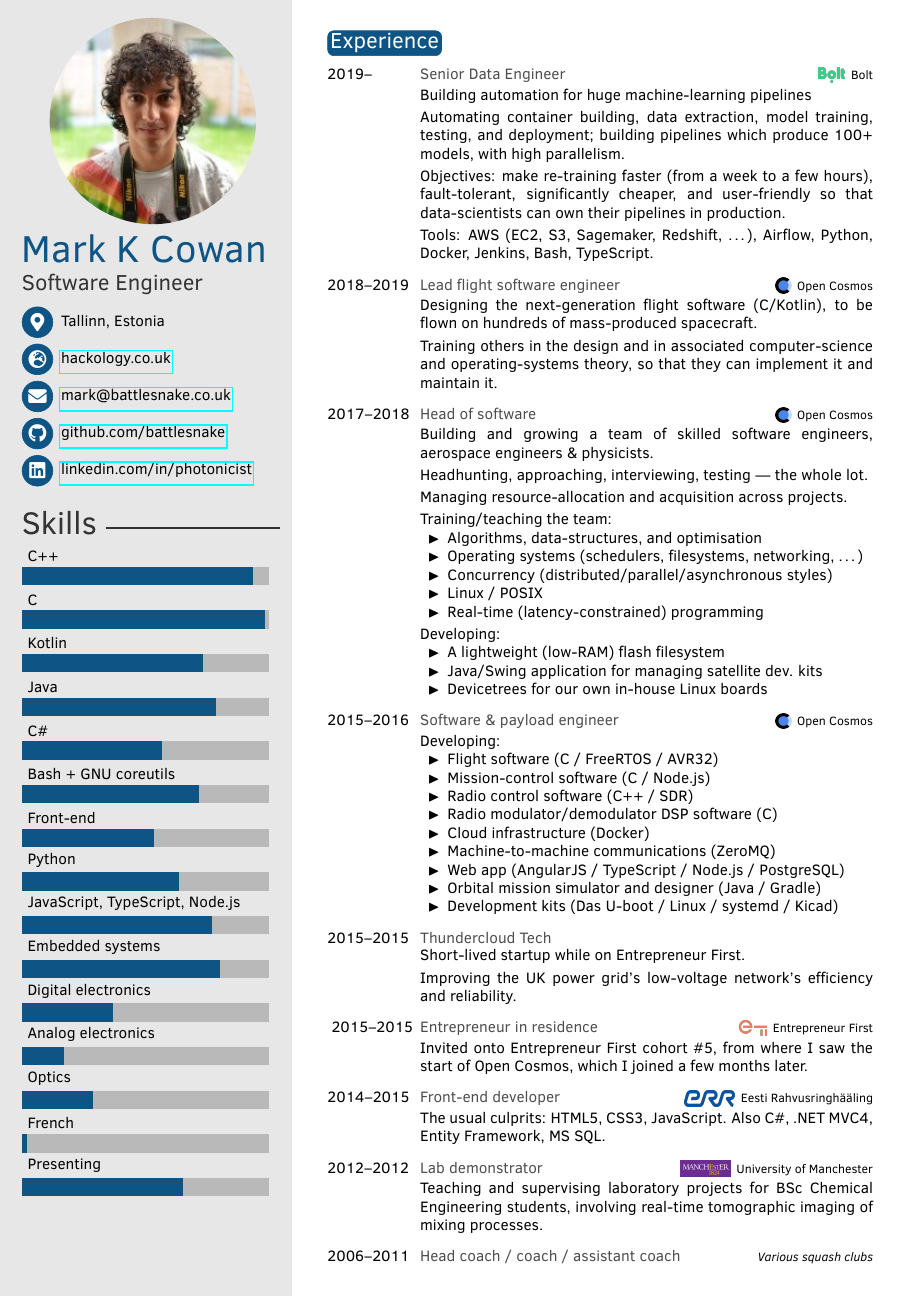
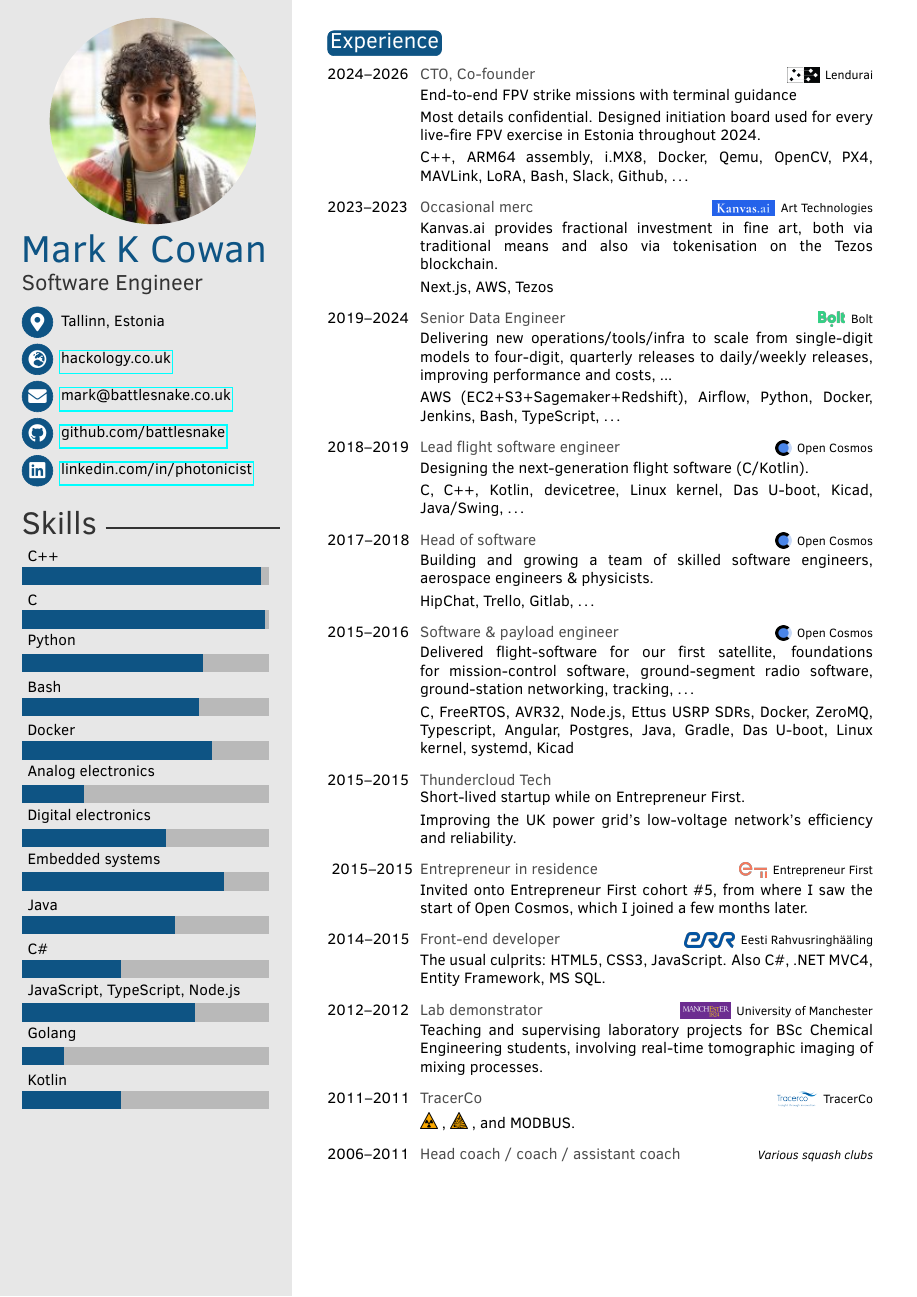
Before and after one commit to battlesnake/cv, a LaTeX CV (cv.tex): page 1 of 3. Compiled offline with pdfLaTeX.

Commit message:
post-lendurai update

```diff
--- a/cv.tex
+++ b/cv.tex
@@ -26,6 +26,8 @@
 % Photo, logos
 \usepackage{graphicx}
 \graphicspath{{./img/}}
+
+\newcommand{\inlineimage}[1]{\includegraphics[height=10pt]{#1}}
 
 % Inline item within list
 \newcommand{\iitem}[0]{\newline\-\enspace$\blacktriangleright$\enspace}
@@ -62,21 +64,19 @@
 
 % Skill bar section, each skill must have a value between 0 an 6 (float)
 \setskills{%
-	{Presenting/3.9},%
-	{French/0.1},%
-	{Optics/1.7},%
-	{Analog electronics/1.0},%
-	{Digital electronics/2.2},%
-	{Embedded systems/4.8},%
-	{JavaScript, TypeScript, Node.js/4.6},%
-	{Python/3.8},%
-	{Front-end/3.2},%
-	{Bash + GNU coreutils/4.3},%
-	{C\#/3.4},%
-	{Java/4.7},%
-	{Kotlin/4.4},%
+	{Kotlin/2.4},%
+	{Golang/1.0},%
+	{JavaScript, TypeScript, Node.js/4.2},%
+	{C\#/2.4},%
+	{Java/3.7},%
+	{Embedded systems/4.9},%
+	{Digital electronics/3.5},%
+	{Analog electronics/1.5},%
+	{Docker/4.6},%
+	{Bash/4.3},%
+	{Python/4.4},%
 	{C/5.9},%
-	{C++/5.6}%
+	{C++/5.8}%
 }
 
 \makeprofile
@@ -85,59 +85,49 @@
 
 \newcommand{\brand}[2]{\raisebox{-2pt}{\includegraphics[height=10pt]{#1}}\enspace#2\vspace{1pt}}
 
+\newcommand{\lendurai}[0]{\brand{lendurai.png}{Lendurai}}
+\newcommand{\kanvas}[0]{\brand{kanvas.png}{Art Technologies}}
 \newcommand{\bolt}[0]{\brand{bolt.png}{Bolt}}
 \newcommand{\opencosmos}[0]{\brand{oc.png}{Open Cosmos}}
 \newcommand{\entrepreneurfirst}[0]{\brand{ef.png}{Entrepreneur First}}
 \newcommand{\eestirr}[0]{\brand{err.png}{Eesti Rahvusringhääling}}
+\newcommand{\tracerco}[0]{\brand{tracerco.png}{TracerCo}}
 \newcommand{\uomanc}[0]{\brand{uom.png}{University of Manchester}}
 \newcommand{\uolsd}[0]{\brand{uol.png}{University of Leeds}}
 \newcommand{\lrgs}[0]{\brand{lrgs.png}{Lancaster Royal Grammar School}}
 
 \begin{twenty} % Environment for a list with descriptions
-	\twentyitem{2019--}{%
-		Senior Data Engineer}{\bolt}{Building automation for huge machine-learning pipelines%
+	\twentyitem{2024--2026}{%
+		CTO, Co-founder}{\lendurai}{End-to-end FPV strike missions with terminal guidance%
 		\par%
-		Automating container building, data extraction, model training, testing, and deployment; building pipelines which produce 100+ models, with high parallelism.%
+		Most details confidential.  Designed initiation board used for every live-fire FPV exercise in Estonia throughout 2024.%
 		\par%
-		Objectives: make re-training faster (from a week to a few hours), fault-tolerant, significantly cheaper, and user-friendly so that data-scientists can own their pipelines in production.%
+		C++, ARM64 assembly, i.MX8, Docker, Qemu, OpenCV, PX4, MAVLink, LoRA, Bash, Slack, Github, \ldots%
+	}
+	\twentyitem{2023--2023}{%
+		Occasional merc}{\kanvas}{Kanvas.ai provides fractional investment in fine art, both via traditional means and also via tokenisation on the Tezos blockchain.%
 		\par%
-		Tools: AWS (EC2, S3, Sagemaker, Redshift, \ldots), Airflow, Python, Docker, Jenkins, Bash, TypeScript.%
+		Next.js, AWS, Tezos%
+	}
+	\twentyitem{2019--2024}{%
+		Senior Data Engineer}{\bolt}{Delivering new operations/tools/infra to scale from single-digit models to four-digit, quarterly releases to daily/weekly releases, improving performance and costs, ...%
+		\par%
+		AWS (EC2+S3+Sagemaker+Redshift), Airflow, Python, Docker, Jenkins, Bash, TypeScript, \ldots%
 	}
 	\twentyitem{2018--2019}{%
-		Lead flight software engineer}{\opencosmos}{Designing the next-generation flight software (C/Kotlin), to be flown on hundreds of mass-produced spacecraft.%
+		Lead flight software engineer}{\opencosmos}{Designing the next-generation flight software (C/Kotlin).%
 		\par%
-		Training others in the design and in associated computer-science and operating-systems theory, so that they can implement it and maintain it.%
+		C, C++, Kotlin, devicetree, Linux kernel, Das U-boot, Kicad, Java/Swing, \ldots%
 	}
 	\twentyitem{2017--2018}{Head of software}{\opencosmos}{%
 		Building and growing a team of skilled software engineers, aerospace engineers \& physicists.%
 		\par%
-		Headhunting, approaching, interviewing, testing --- the whole lot.%
-		\par%
-		Managing resource-allocation and acquisition across projects.%
-		\par%
-		Training/teaching the team:%
-			\iitem Algorithms, data-structures, and optimisation%
-			\iitem Operating systems (schedulers, filesystems, networking, \ldots)%
-			\iitem Concurrency (distributed/parallel/asynchronous styles)%
-			\iitem Linux / POSIX%
-			\iitem Real-time (latency-constrained) programming%
-		\par%
-		Developing:%
-			\iitem A lightweight (low-RAM) flash filesystem%
-			\iitem Java/Swing application for managing satellite dev. kits%
-			\iitem Devicetrees for our own in-house Linux boards%
+		HipChat, Trello, Gitlab, \ldots%
 	}
 	\twentyitem{2015--2016}{Software \& payload engineer}{\opencosmos}{%
-		Developing:%
-			\iitem Flight software (C / FreeRTOS / AVR32)%
-			\iitem Mission-control software (C / Node.js)%
-			\iitem Radio control software (C++ / SDR)%
-			\iitem Radio modulator/demodulator DSP software (C)%
-			\iitem Cloud infrastructure (Docker)%
-			\iitem Machine-to-machine communications (ZeroMQ)%
-			\iitem Web app (AngularJS / TypeScript / Node.js / PostgreSQL)%
-			\iitem Orbital mission simulator and designer (Java / Gradle)%
-			\iitem Development kits (Das U-boot / Linux / systemd / Kicad)%
+		Delivered flight-software for our first satellite, foundations for mission-control software, ground-segment radio software, ground-station networking, tracking, \ldots%
+		\par%
+		C, FreeRTOS, AVR32, Node.js, Ettus USRP SDRs, Docker, ZeroMQ, Typescript, Angular, Postgres, Java, Gradle, Das U-boot, Linux kernel, systemd, Kicad
 	}
 	\twentyitem{2015--2015}{Thundercloud Tech}{}{%
 		Short-lived startup while on Entrepreneur First.%
@@ -153,6 +143,9 @@
 	\twentyitem{2012--2012}{Lab demonstrator}{\uomanc}{%
 		Teaching and supervising laboratory projects for BSc Chemical Engineering students, involving real-time tomographic imaging of mixing processes.%
 	}
+	\twentyitem{2011--2011}{TracerCo}{\tracerco}{%
+		\inlineimage{radioactive.png} , \inlineimage{explosive.png} , and MODBUS.%
+	}
 	\twentyitem{2006--2011}{Head coach / coach / assistant coach}{\textit{Various squash clubs}}{}
 	%\twentyitem{<dates>}{<title>}{<location>}{<description>}
 \end{twenty}
```
Also changed, not shown: img/explosive.png (added), img/kanvas.png (added), img/lendurai.png (added), img/radioactive.png (added), img/tracerco.png (added), cv.tex (28 more changed lines).
